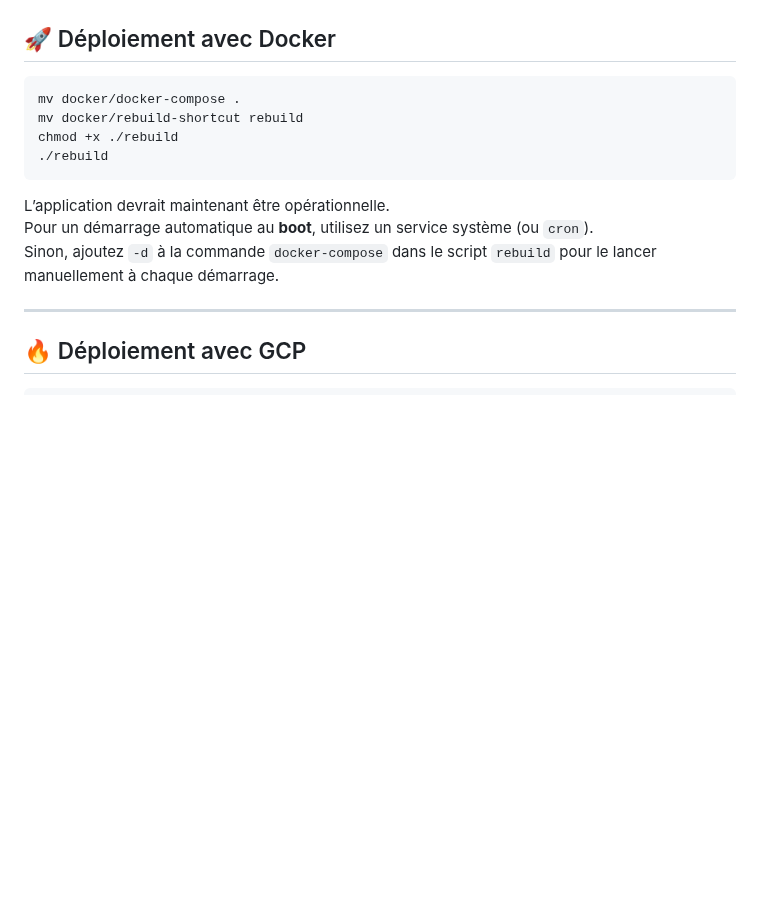
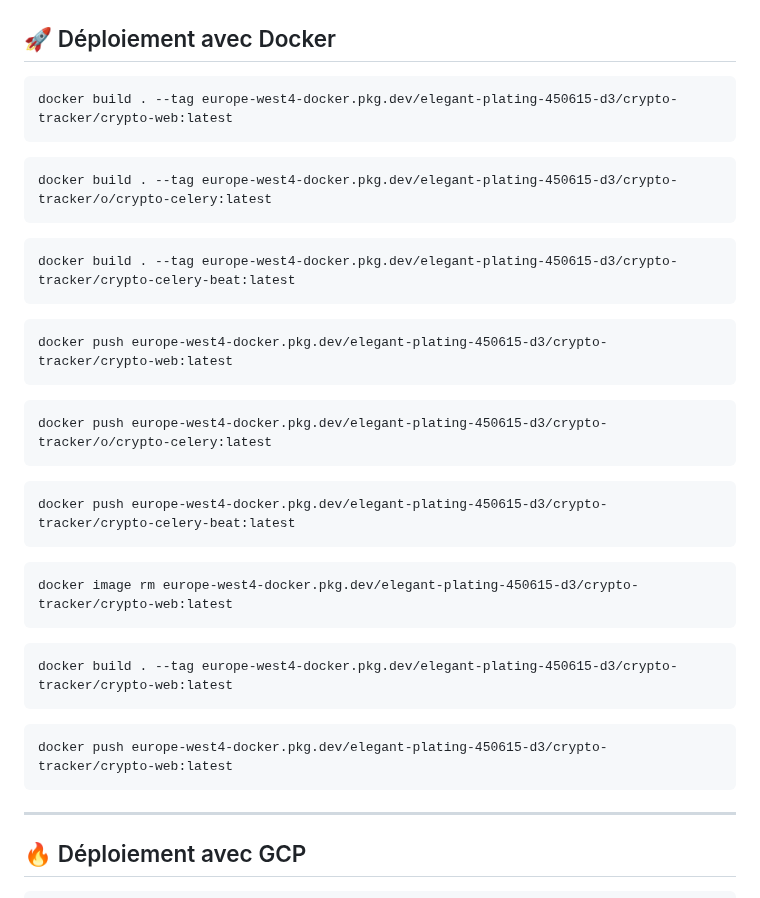
Before and after one commit to Sopanha2020/Projet-3-Cryptomonnaie-Wild-Data-Hub, a Markdown page: README.md, the part around one of its changes. Drawn GitHub-style; blank space fills up the shorter version.

````diff
--- a/README.md
+++ b/README.md
@@ -57,16 +57,41 @@ vi .env
 
 ## 🚀 Déploiement avec Docker
 
-```bash
-mv docker/docker-compose .
-mv docker/rebuild-shortcut rebuild
-chmod +x ./rebuild
-./rebuild
+```
+docker build . --tag europe-west4-docker.pkg.dev/elegant-plating-450615-d3/crypto-tracker/crypto-web:latest
 ```
 
-L’application devrait maintenant être opérationnelle.
-Pour un démarrage automatique au **boot**, utilisez un service système (ou `cron`).
-Sinon, ajoutez `-d` à la commande `docker-compose` dans le script `rebuild` pour le lancer manuellement à chaque démarrage.
+```
+docker build . --tag europe-west4-docker.pkg.dev/elegant-plating-450615-d3/crypto-tracker/o/crypto-celery:latest
+```
+
+```
+docker build . --tag europe-west4-docker.pkg.dev/elegant-plating-450615-d3/crypto-tracker/crypto-celery-beat:latest
+```
+
+```
+docker push europe-west4-docker.pkg.dev/elegant-plating-450615-d3/crypto-tracker/crypto-web:latest
+```
+
+```
+docker push europe-west4-docker.pkg.dev/elegant-plating-450615-d3/crypto-tracker/o/crypto-celery:latest
+```
+
+```
+docker push europe-west4-docker.pkg.dev/elegant-plating-450615-d3/crypto-tracker/crypto-celery-beat:latest
+```
+
+```
+docker image rm europe-west4-docker.pkg.dev/elegant-plating-450615-d3/crypto-tracker/crypto-web:latest
+```
+
+```
+docker build . --tag europe-west4-docker.pkg.dev/elegant-plating-450615-d3/crypto-tracker/crypto-web:latest
+```
+
+```
+docker push europe-west4-docker.pkg.dev/elegant-plating-450615-d3/crypto-tracker/crypto-web:latest
+```
 
 ---
 
````
Also changed, not shown: other parts of README.md (+2 -0 lines).
